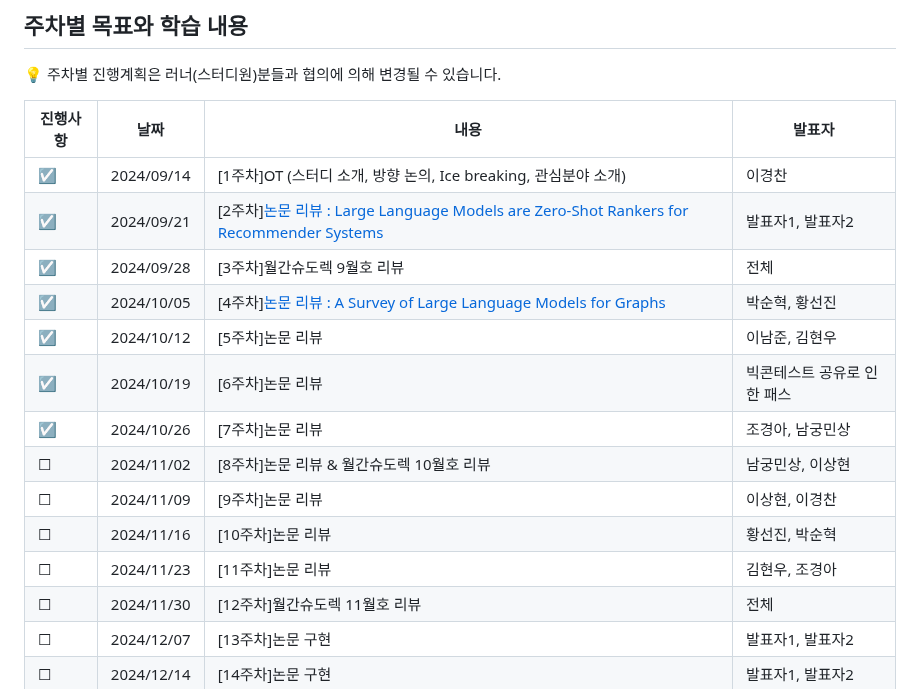
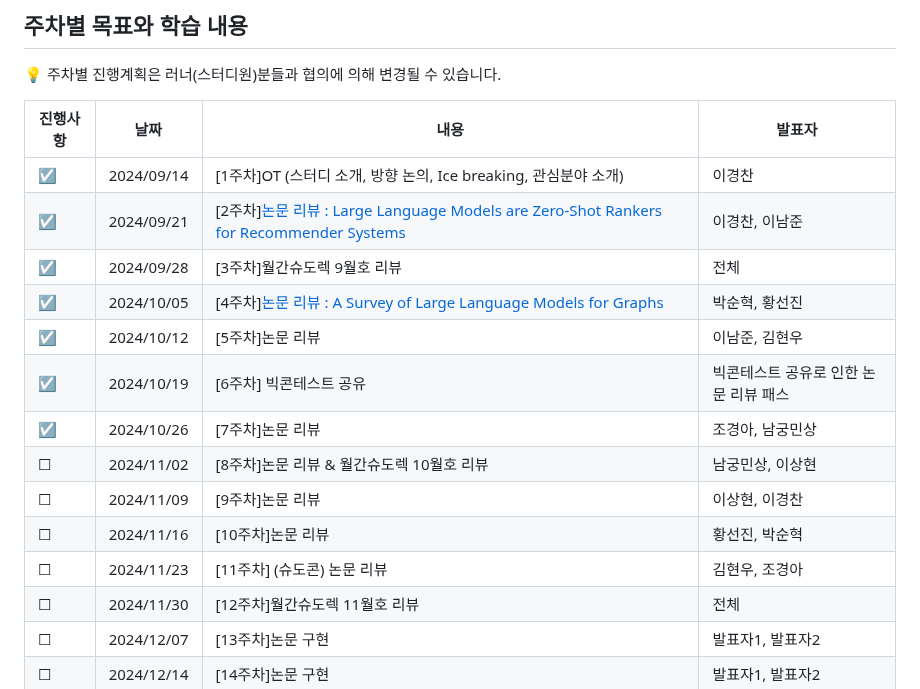
Before and after one commit to Pseudo-Lab/life-is-short-you-need-recommendation-system, a Markdown page: README.md, the part around the change. Rendered like a GitHub page.

```diff
--- a/README.md
+++ b/README.md
@@ -25,16 +25,16 @@
 |진행사항| 날짜 | 내용 | 발표자 |
 |-----| ----- | ----- | -------- |
 | &#9745;   | 2024/09/14 | [1주차]OT (스터디 소개, 방향 논의, Ice breaking, 관심분야 소개) | 이경찬 |
-|&#9745;  | 2024/09/21 | [2주차][논문 리뷰 : Large Language Models are Zero-Shot Rankers for Recommender Systems](https://github.com/Pseudo-Lab/life-is-short-you-need-recommendation-system/discussions/4#discussion-7201636) | 발표자1, 발표자2 |
+|&#9745;  | 2024/09/21 | [2주차][논문 리뷰 : Large Language Models are Zero-Shot Rankers for Recommender Systems](https://github.com/Pseudo-Lab/life-is-short-you-need-recommendation-system/discussions/4#discussion-7201636) | 이경찬, 이남준 |
 |&#9745; | 2024/09/28 | [3주차]월간슈도렉 9월호 리뷰 | 전체 |
 |&#9745; | 2024/10/05 | [4주차][논문 리뷰 : A Survey of Large Language Models for Graphs](https://github.com/Pseudo-Lab/life-is-short-you-need-recommendation-system/discussions/9) | 박순혁, 황선진 |
 |&#9745; | 2024/10/12 | [5주차]논문 리뷰 | 이남준, 김현우 |
-|&#9745; | 2024/10/19 | [6주차]논문 리뷰 | 빅콘테스트 공유로 인한 패스 |
+|&#9745; | 2024/10/19 | [6주차] 빅콘테스트 공유| 빅콘테스트 공유로 인한 논문 리뷰 패스 |
 |&#9745; | 2024/10/26 | [7주차]논문 리뷰| 조경아, 남궁민상 |
 |&#9744; | 2024/11/02 | [8주차]논문 리뷰 & 월간슈도렉 10월호 리뷰 | 남궁민상, 이상현 |
 |&#9744; | 2024/11/09 | [9주차]논문 리뷰 | 이상현, 이경찬 |
 |&#9744; | 2024/11/16 | [10주차]논문 리뷰 | 황선진, 박순혁 |
-|&#9744; | 2024/11/23 | [11주차]논문 리뷰 | 김현우, 조경아 |
+|&#9744; | 2024/11/23 | [11주차] (슈도콘) 논문 리뷰 | 김현우, 조경아 |
 |&#9744; | 2024/11/30 | [12주차]월간슈도렉 11월호 리뷰 | 전체 |
 |&#9744; | 2024/12/07 | [13주차]논문 구현 | 발표자1, 발표자2 |
 |&#9744; | 2024/12/14 | [14주차]논문 구현 | 발표자1, 발표자2 |
```
